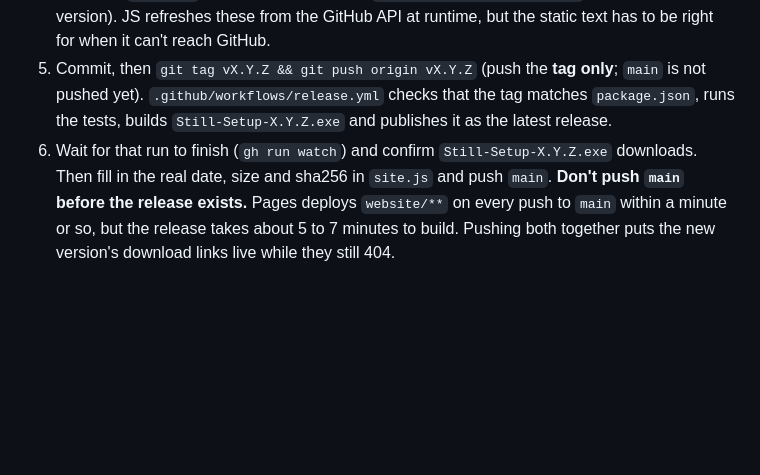
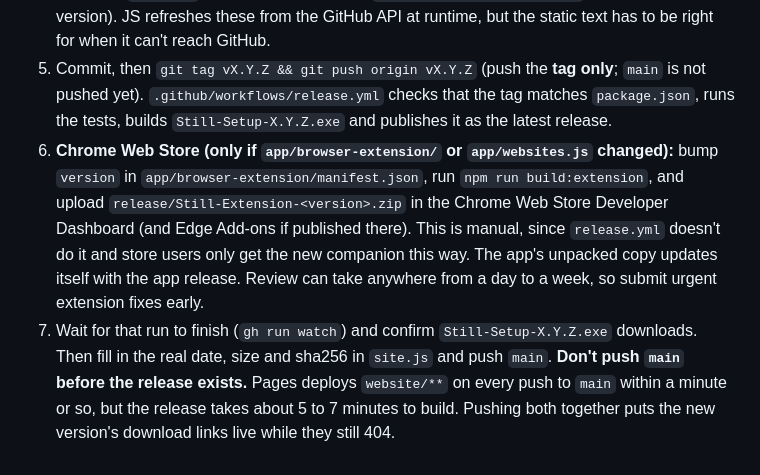
Before and after one commit to limpy183-dev/Still, a Markdown page: CLAUDE.md, the part around the change. Drawn GitHub-style; blank space fills up the shorter version.

Commit message:
Add the Chrome Web Store upload to the release steps
Co-Authored-By: Claude Opus 5.5 <noreply@anthropic.com>

```diff
--- a/CLAUDE.md
+++ b/CLAUDE.md
@@ -35,4 +35,5 @@ Still is a Windows 10/11 x64 focus app. It blocks apps (through AppLocker) and w
    - Remove `latest`, the "Latest" pill and the primary download button from the previous entry.
 4. **Website version everywhere:** update `FALLBACK` in `website/js/site.js` (version, date, size, url, sha256 of the new `Still-Setup-X.Y.Z.exe`). Also update the hardcoded `data-version` / `data-size` / `data-date` fallback text in every `website/*.html`, including the titlebar on every page and `404.html`. You can find them with `grep -rn "1\.0\.1" website` (swap in the old version). JS refreshes these from the GitHub API at runtime, but the static text has to be right for when it can't reach GitHub.
 5. Commit, then `git tag vX.Y.Z && git push origin vX.Y.Z` (push the **tag only**; `main` is not pushed yet). `.github/workflows/release.yml` checks that the tag matches `package.json`, runs the tests, builds `Still-Setup-X.Y.Z.exe` and publishes it as the latest release.
-6. Wait for that run to finish (`gh run watch`) and confirm `Still-Setup-X.Y.Z.exe` downloads. Then fill in the real date, size and sha256 in `site.js` and push `main`. **Don't push `main` before the release exists.** Pages deploys `website/**` on every push to `main` within a minute or so, but the release takes about 5 to 7 minutes to build. Pushing both together puts the new version's download links live while they still 404.
+6. **Chrome Web Store (only if `app/browser-extension/` or `app/websites.js` changed):** bump `version` in `app/browser-extension/manifest.json`, run `npm run build:extension`, and upload `release/Still-Extension-<version>.zip` in the Chrome Web Store Developer Dashboard (and Edge Add-ons if published there). This is manual, since `release.yml` doesn't do it and store users only get the new companion this way. The app's unpacked copy updates itself with the app release. Review can take anywhere from a day to a week, so submit urgent extension fixes early.
+7. Wait for that run to finish (`gh run watch`) and confirm `Still-Setup-X.Y.Z.exe` downloads. Then fill in the real date, size and sha256 in `site.js` and push `main`. **Don't push `main` before the release exists.** Pages deploys `website/**` on every push to `main` within a minute or so, but the release takes about 5 to 7 minutes to build. Pushing both together puts the new version's download links live while they still 404.
```
